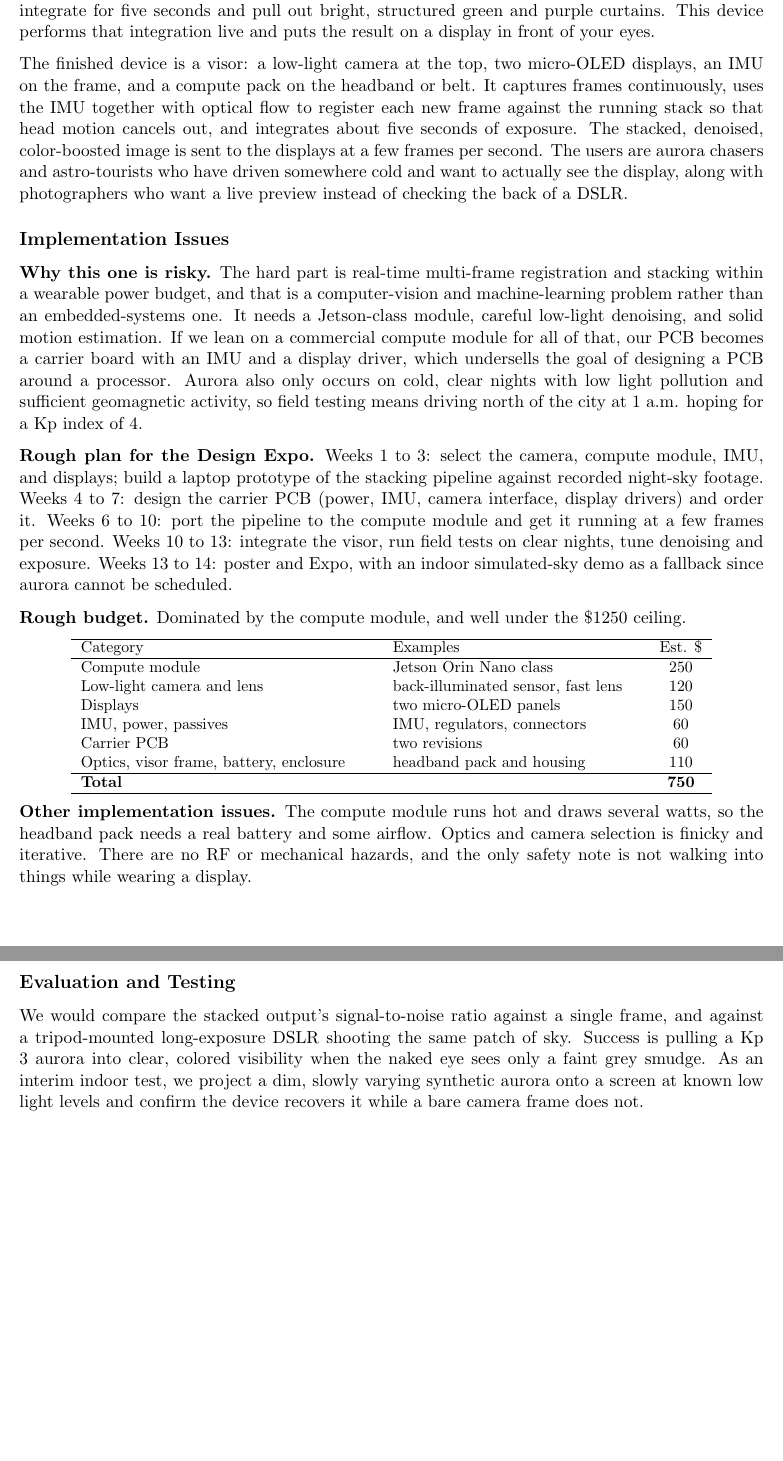
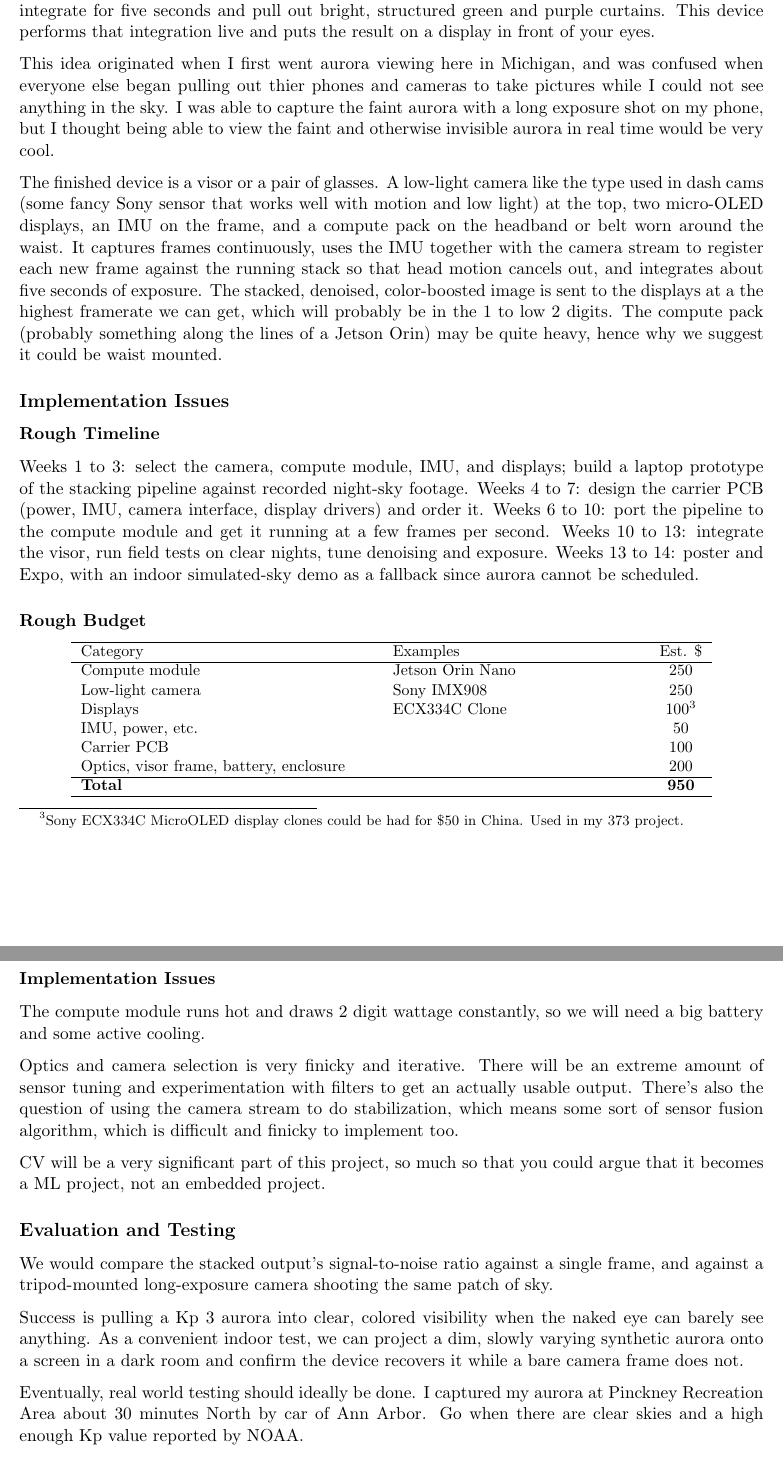
Before and after one commit to kevinjin0420/eecs473-hw0, a LaTeX problem sheet (eecs473-hw0.tex): two parts of pages 4 and 5 of 5, joined at a grey line, cut so that both start at the same text. Compiled offline with pdfLaTeX.

Commit message:
p2 polish

```diff
--- a/eecs473-hw0.tex
+++ b/eecs473-hw0.tex
@@ -2,6 +2,7 @@
 \usepackage[margin=1in]{geometry}
 \usepackage{parskip}
 \usepackage{graphicx}
+\usepackage{url}
 
 \title{EECS 473 Homework 0}
 \author{Kevin Jin}
@@ -79,15 +86,17 @@ We will be honest in the report about the real-world caveats. The device only de
 
 A visor that lets you see auroae the naked eye cannot. The human eye integrates light over roughly a tenth of a second, so a faint aurora appears as a dim grey smudge with no color. A camera can integrate for five seconds and pull out bright, structured green and purple curtains. This device performs that integration live and puts the result on a display in front of your eyes.
 
-The finished device is a visor: a low-light camera at the top, two micro-OLED displays, an IMU on the frame, and a compute pack on the headband or belt. It captures frames continuously, uses the IMU together with optical flow to register each new frame against the running stack so that head motion cancels out, and integrates about five seconds of exposure. The stacked, denoised, color-boosted image is sent to the displays at a few frames per second. The users are aurora chasers and astro-tourists who have driven somewhere cold and want to actually see the display, along with photographers who want a live preview instead of checking the back of a DSLR.
+This idea originated when I first went aurora viewing here in Michigan, and was confused when everyone else began pulling out thier phones and cameras to take pictures while I could not see anything in the sky. I was able to capture the faint aurora with a long exposure shot on my phone, but I thought being able to view the faint and otherwise invisible aurora in real time would be very cool.
+
+The finished device is a visor or a pair of glasses. A low-light camera like the type used in dash cams (some fancy Sony sensor that works well with motion and low light) at the top, two micro-OLED displays, an IMU on the frame, and a compute pack on the headband or belt worn around the waist. It captures frames continuously, uses the IMU together with the camera stream to register each new frame against the running stack so that head motion cancels out, and integrates about five seconds of exposure. The stacked, denoised, color-boosted image is sent to the displays at a the highest framerate we can get, which will probably be in the 1 to low 2 digits. The compute pack (probably something along the lines of a Jetson Orin) may be quite heavy, hence why we suggest it could be waist mounted.
 
 \subsection*{Implementation Issues}
 
-\textbf{Why this one is risky.} The hard part is real-time multi-frame registration and stacking within a wearable power budget, and that is a computer-vision and machine-learning problem rather than an embedded-systems one. It needs a Jetson-class module, careful low-light denoising, and solid motion estimation. If we lean on a commercial compute module for all of that, our PCB becomes a carrier board with an IMU and a display driver, which undersells the goal of designing a PCB around a processor. Aurora also only occurs on cold, clear nights with low light pollution and sufficient geomagnetic activity, so field testing means driving north of the city at 1 a.m. hoping for a Kp index of 4.
+\subsubsection*{Rough Timeline}
 
-\textbf{Rough plan for the Design Expo.} Weeks 1 to 3: select the camera, compute module, IMU, and displays; build a laptop prototype of the stacking pipeline against recorded night-sky footage. Weeks 4 to 7: design the carrier PCB (power, IMU, camera interface, display drivers) and order it. Weeks 6 to 10: port the pipeline to the compute module and get it running at a few frames per second. Weeks 10 to 13: integrate the visor, run field tests on clear nights, tune denoising and exposure. Weeks 13 to 14: poster and Expo, with an indoor simulated-sky demo as a fallback since aurora cannot be scheduled.
+Weeks 1 to 3: select the camera, compute module, IMU, and displays; build a laptop prototype of the stacking pipeline against recorded night-sky footage. Weeks 4 to 7: design the carrier PCB (power, IMU, camera interface, display drivers) and order it. Weeks 6 to 10: port the pipeline to the compute module and get it running at a few frames per second. Weeks 10 to 13: integrate the visor, run field tests on clear nights, tune denoising and exposure. Weeks 13 to 14: poster and Expo, with an indoor simulated-sky demo as a fallback since aurora cannot be scheduled.
 
-\textbf{Rough budget.} Dominated by the compute module, and well under the \$1250 ceiling.
+\subsubsection*{Rough Budget}
 
 \begin{center}
 \small
@@ -95,22 +104,33 @@ The finished device is a visor: a low-light camera at the top, two micro-OLED di
 \hline
 Category & Examples & Est. \$ \\
 \hline
-Compute module & Jetson Orin Nano class & 250 \\
-Low-light camera and lens & back-illuminated sensor, fast lens & 120 \\
-Displays & two micro-OLED panels & 150 \\
-IMU, power, passives & IMU, regulators, connectors & 60 \\
-Carrier PCB & two revisions & 60 \\
-Optics, visor frame, battery, enclosure & headband pack and housing & 110 \\
+Compute module & Jetson Orin Nano & 250 \\
+Low-light camera & Sony IMX908 & 250 \\
+Displays & ECX334C Clone & 100\footnotemark \\
+IMU, power, etc. & & 50 \\
+Carrier PCB & & 100 \\
+Optics, visor frame, battery, enclosure & & 200 \\
 \hline
-\textbf{Total} & & \textbf{750} \\
+\textbf{Total} & & \textbf{950} \\
 \hline
 \end{tabular}
 \end{center}
+\footnotetext{Sony ECX334C MicroOLED display clones could be had for \$50 in China. Used in my 373 project.}
 
-\textbf{Other implementation issues.} The compute module runs hot and draws several watts, so the headband pack needs a real battery and some airflow. Optics and camera selection is finicky and iterative. There are no RF or mechanical hazards, and the only safety note is not walking into things while wearing a display.
+\subsubsection*{Implementation Issues}
+
+The compute module runs hot and draws 2 digit wattage constantly, so we will need a big battery and some active cooling.
+
+Optics and camera selection is very finicky and iterative. There will be an extreme amount of sensor tuning and experimentation with filters to get an actually usable output. There's also the question of using the camera stream to do stabilization, which means some sort of sensor fusion algorithm, which is difficult and finicky to implement too.
+
+CV will be a very significant part of this project, so much so that you could argue that it becomes a ML project, not an embedded project.
 
 \subsection*{Evaluation and Testing}
 
-We would compare the stacked output's signal-to-noise ratio against a single frame, and against a tripod-mounted long-exposure DSLR shooting the same patch of sky. Success is pulling a Kp 3 aurora into clear, colored visibility when the naked eye sees only a faint grey smudge. As an interim indoor test, we project a dim, slowly varying synthetic aurora onto a screen at known low light levels and confirm the device recovers it while a bare camera frame does not.
+We would compare the stacked output's signal-to-noise ratio against a single frame, and against a tripod-mounted long-exposure camera shooting the same patch of sky.
+
+Success is pulling a Kp 3 aurora into clear, colored visibility when the naked eye can barely see anything. As a convenient indoor test, we can project a dim, slowly varying synthetic aurora onto a screen in a dark room and confirm the device recovers it while a bare camera frame does not.
+
+Eventually, real world testing should ideally be done. I captured my aurora at Pinckney Recreation Area about 30 minutes North by car of Ann Arbor. Go when there are clear skies and a high enough Kp value reported by NOAA.
 
 \end{document}
```
Also changed, not shown: eecs473-hw0.tex (14 more changed lines).
